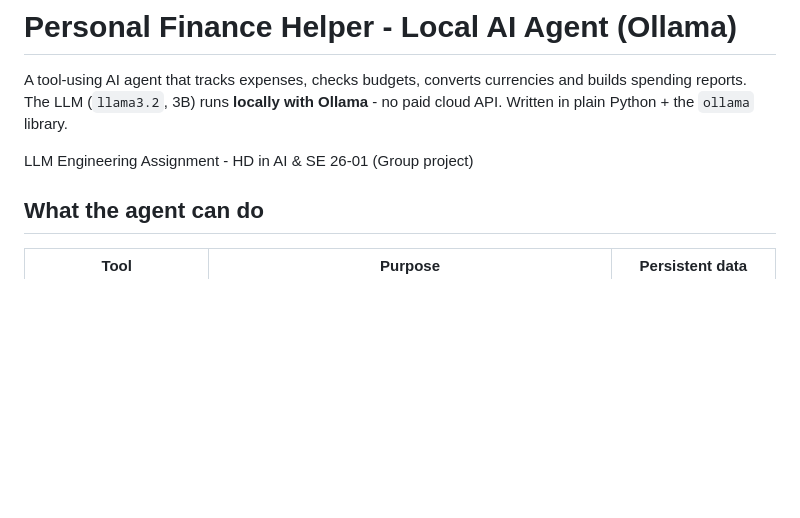
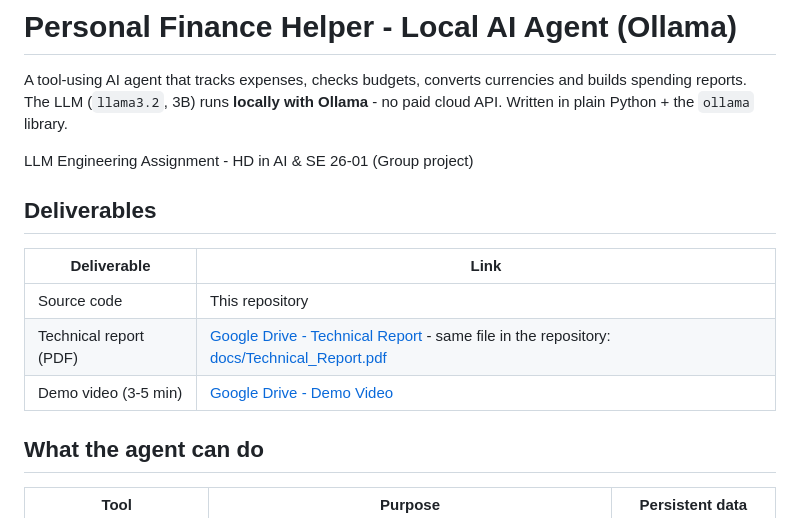
Before and after one commit to helangabhanu1234-lgtm/finance-agent, a Markdown page: README.md, the part around the change. GitHub-like rendering; blank space fills up the shorter version.

Commit message:
Add report links and demo video placeholder to README

```diff
--- a/README.md
+++ b/README.md
@@ -4,6 +4,14 @@ A tool-using AI agent that tracks expenses, checks budgets, converts currencies
 The LLM (`llama3.2`, 3B) runs **locally with Ollama** - no paid cloud API. Written in plain Python + the `ollama` library.
 
 LLM Engineering Assignment - HD in AI & SE 26-01 (Group project)
+
+## Deliverables
+
+| Deliverable | Link |
+|---|---|
+| Source code | This repository |
+| Technical report (PDF) | [Google Drive - Technical Report](https://drive.google.com/file/d/17nHS4I6UEr7p0wO9FXtG68cLQYdg95Vh/view?usp=sharing) - same file in the repository: [docs/Technical_Report.pdf](docs/Technical_Report.pdf) |
+| Demo video (3-5 min) | [Google Drive - Demo Video](https://drive.google.com/drive/folders/1BABjwk19j0qve0iBE4iuavnf3i6Td-rj) |
 
 ## What the agent can do
 
```
